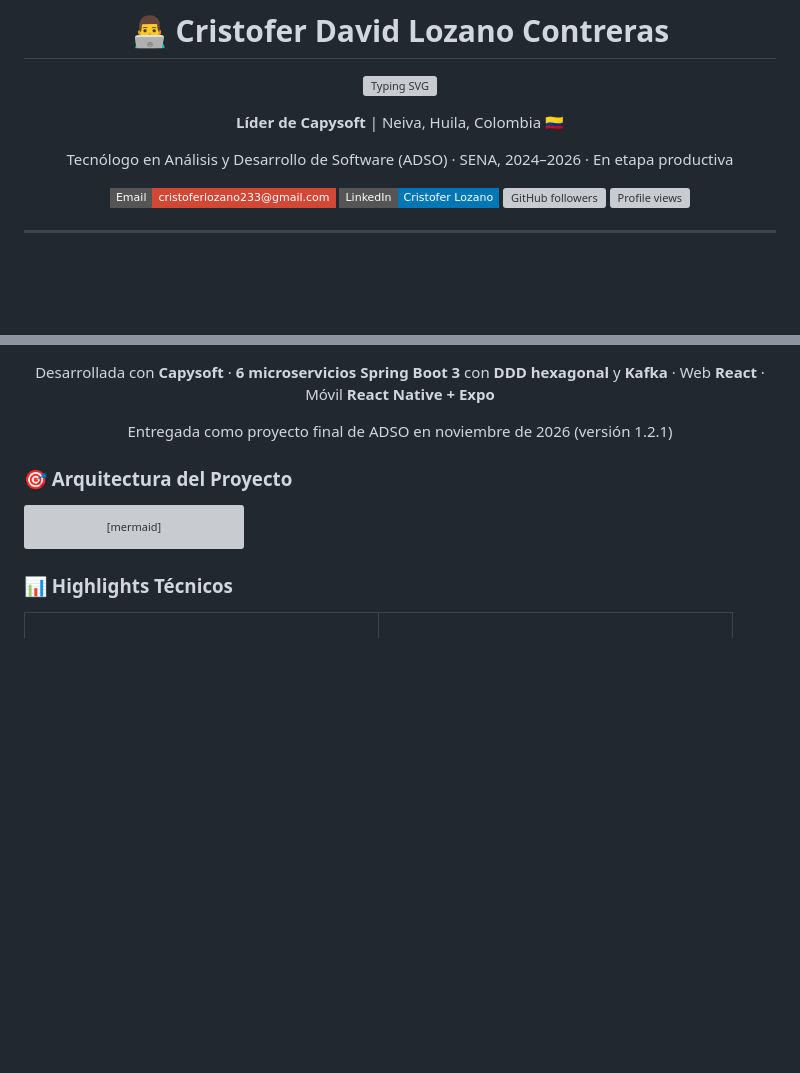
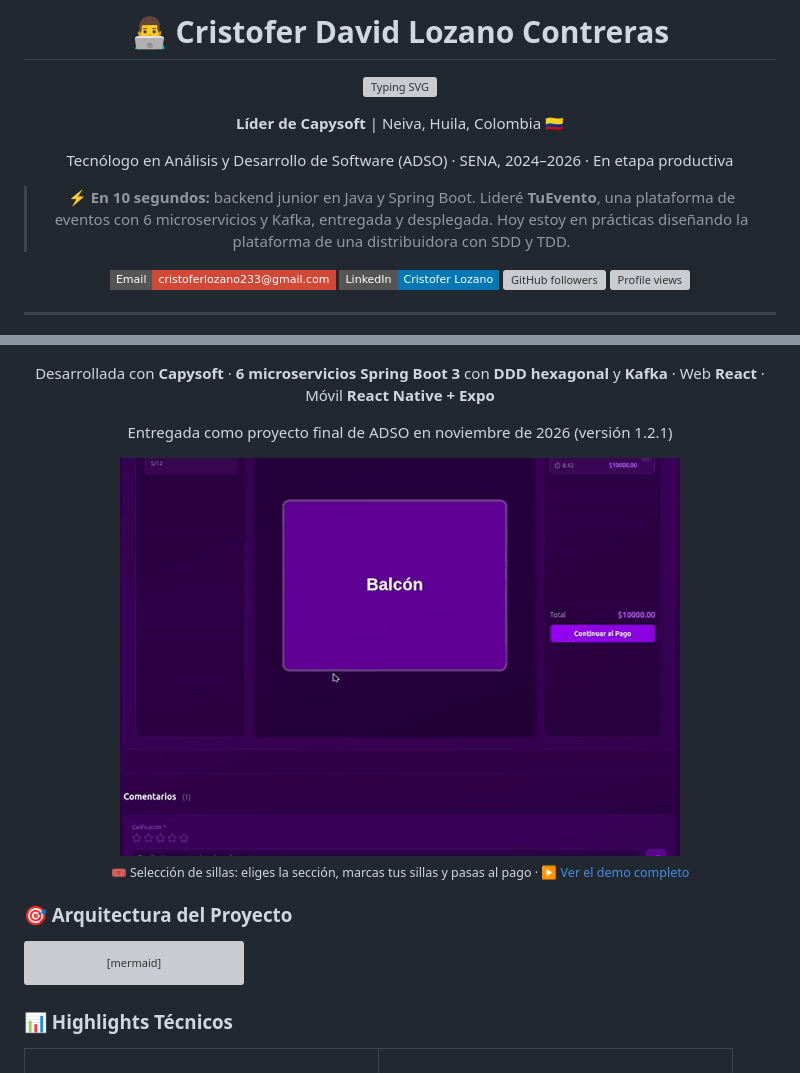
Before and after one commit to lozano2303/lozano2303, a Markdown page: README.md, 2 parts joined by grey strips. GitHub-like rendering; pictures changed too: assets/tuevento-sillas.gif (added); badges without logos; blank space fills up the shorter version; grey boxes are pictures that could not be loaded.

Commit message:
docs: add 10-second summary and TuEvento seat selection demo
Co-Authored-By: Claude Opus 5.5 <noreply@anthropic.com>

```diff
--- a/README.md
+++ b/README.md
@@ -7,6 +7,8 @@
 **Líder de Capysoft** | Neiva, Huila, Colombia 🇨🇴
 
 Tecnólogo en Análisis y Desarrollo de Software (ADSO) · SENA, 2024–2026 · En etapa productiva
+
+> ⚡ **En 10 segundos:** backend junior en Java y Spring Boot. Lideré **TuEvento**, una plataforma de eventos con 6 microservicios y Kafka, entregada y desplegada. Hoy estoy en prácticas diseñando la plataforma de una distribuidora con SDD y TDD.
 
 [![Email](https://img.shields.io/badge/Email-cristoferlozano233%40gmail.com-D14836?style=flat-square&logo=gmail&logoColor=white)](mailto:cristoferlozano233@gmail.com)
 [![LinkedIn](https://img.shields.io/badge/LinkedIn-Cristofer_Lozano-0077B5?style=flat-square&logo=linkedin&logoColor=white)](https://www.linkedin.com/in/cristofer-lozano-490918385)
@@ -197,6 +199,10 @@ Hago mis prácticas diseñando la **plataforma digital de una distribuidora mayo
 Desarrollada con **Capysoft** · **6 microservicios Spring Boot 3** con **DDD hexagonal** y **Kafka** · Web **React** · Móvil **React Native + Expo**
 
 Entregada como proyecto final de ADSO en noviembre de 2026 (versión 1.2.1)
+
+<img src="assets/tuevento-sillas.gif" width="560" alt="Demo de TuEvento: selección de sillas en tiempo real"/>
+
+<sub>🎟️ Selección de sillas: eliges la sección, marcas tus sillas y pasas al pago · [▶️ Ver el demo completo](https://drive.google.com/file/d/1JQwpBJMLQlUPd2DGHQo5i_C7UzpmvF-B/view?usp=drive_link)</sub>
 
 </div>
 
```
